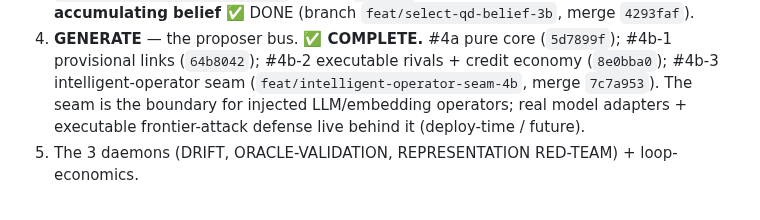
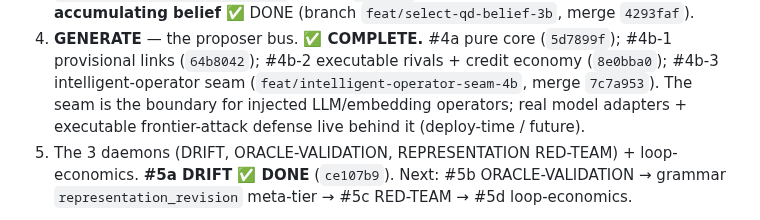
Before and after one commit to beldez01/polymer-claims, a Markdown page: docs/superpowers/CONTINUE.md, the part around one of its changes. Drawn GitHub-style.

Commit message:
docs: mark #5a DRIFT DONE (ce107b9) + cue #5b ORACLE-VALIDATION
Co-Authored-By: Claude Opus 4.8 (1M context) <noreply@anthropic.com>

```diff
--- a/docs/superpowers/CONTINUE.md
+++ b/docs/superpowers/CONTINUE.md
@@ -45,5 +47,5 @@ meta-tier) remains. **240 grammar tests, green; ruff clean; isolation holds.**
 2. **Oracle dossier** ✅ DONE (merged no-ff to main, commit `a61d7dd`).
 3. **SELECT** — the pursuit/value engine. **#3a structural core** ✅ DONE (branch `feat/select-pursuit-engine-3a`, merge `03ae863`). **#3b QD / heterodox / Goodhart / accumulating belief** ✅ DONE (branch `feat/select-qd-belief-3b`, merge `4293faf`).
 4. **GENERATE** — the proposer bus. **✅ COMPLETE.** #4a pure core (`5d7899f`); #4b-1 provisional links (`64b8042`); #4b-2 executable rivals + credit economy (`8e0bba0`); #4b-3 intelligent-operator seam (`feat/intelligent-operator-seam-4b`, merge `7c7a953`). The seam is the boundary for injected LLM/embedding operators; real model adapters + executable frontier-attack defense live behind it (deploy-time / future).
-5. The 3 daemons (DRIFT, ORACLE-VALIDATION, REPRESENTATION RED-TEAM) + loop-economics.
+5. The 3 daemons (DRIFT, ORACLE-VALIDATION, REPRESENTATION RED-TEAM) + loop-economics. **#5a DRIFT ✅ DONE** (`ce107b9`). Next: #5b ORACLE-VALIDATION → grammar `representation_revision` meta-tier → #5c RED-TEAM → #5d loop-economics.
 
```
Also changed, not shown: other parts of docs/superpowers/CONTINUE.md (+3 -1 lines).
